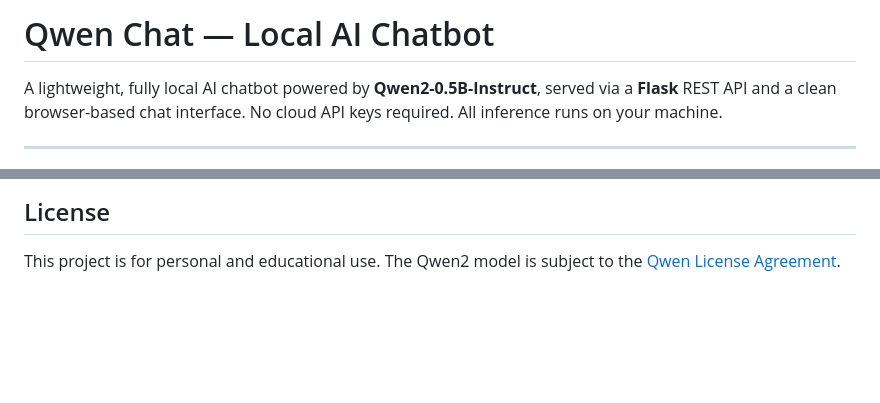
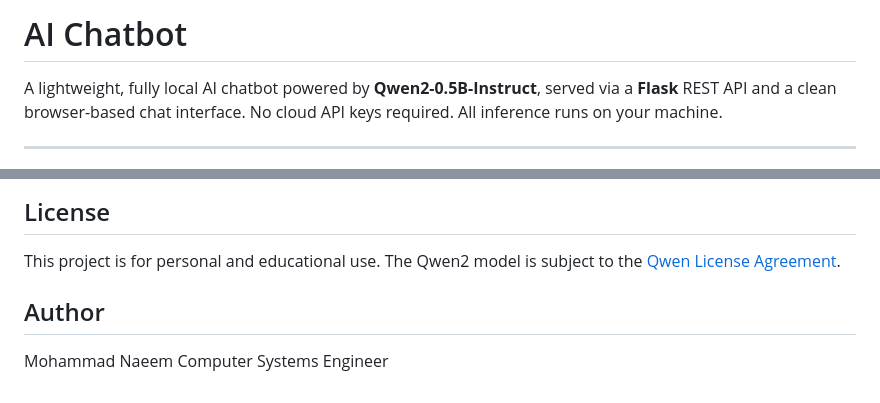
Before and after one commit to mohammadnaeem44/ChatBot, a Markdown page: README.md, 2 parts joined by grey strips. Drawn GitHub-style; blank space fills up the shorter version.

Commit message:
Update README.md
Added author information to the README and updated title.

```diff
--- a/README.md
+++ b/README.md
@@ -1,4 +1,4 @@
-# Qwen Chat — Local AI Chatbot
+# AI Chatbot
 
 A lightweight, fully local AI chatbot powered by **Qwen2-0.5B-Instruct**, served via a **Flask** REST API and a clean browser-based chat interface. No cloud API keys required. All inference runs on your machine.
 
@@ -246,3 +246,7 @@ The following features are planned for future versions:
 ## License
 
 This project is for personal and educational use. The Qwen2 model is subject to the [Qwen License Agreement](https://huggingface.co/Qwen/Qwen2-0.5B-Instruct).
+
+## Author
+Mohammad Naeem
+Computer Systems Engineer
```
